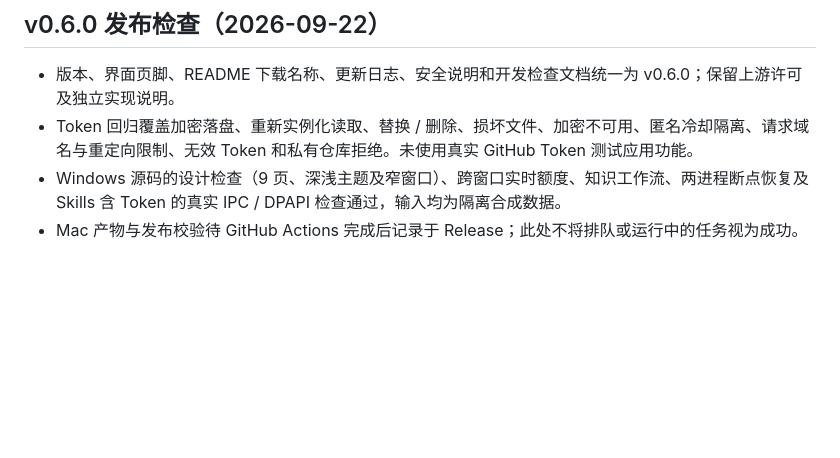
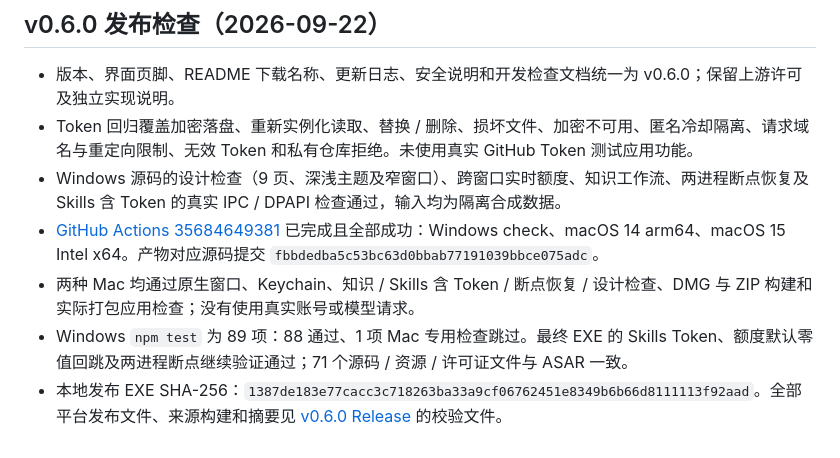
Before and after one commit to SanjiFlip/codex-auth-manager, a Markdown page: docs/VALIDATION.md, the part around the change. GitHub-like rendering; blank space fills up the shorter version.

Commit message:
docs: record successful 0.6.0 cross-platform validation

```diff
--- a/docs/VALIDATION.md
+++ b/docs/VALIDATION.md
@@ -276,4 +276,7 @@ a6290b6e57f24673d8ef053b8492cdebf08287daaa47c1fe42617562f0b1333b  Codex-Auth-Man
 - 版本、界面页脚、README 下载名称、更新日志、安全说明和开发检查文档统一为 v0.6.0；保留上游许可及独立实现说明。
 - Token 回归覆盖加密落盘、重新实例化读取、替换 / 删除、损坏文件、加密不可用、匿名冷却隔离、请求域名与重定向限制、无效 Token 和私有仓库拒绝。未使用真实 GitHub Token 测试应用功能。
 - Windows 源码的设计检查（9 页、深浅主题及窄窗口）、跨窗口实时额度、知识工作流、两进程断点恢复及 Skills 含 Token 的真实 IPC / DPAPI 检查通过，输入均为隔离合成数据。
-- Mac 产物与发布校验待 GitHub Actions 完成后记录于 Release；此处不将排队或运行中的任务视为成功。
+- [GitHub Actions 35684649381](https://github.com/SanjiFlip/codex-auth-manager/actions/runs/35684649381) 已完成且全部成功：Windows check、macOS 14 arm64、macOS 15 Intel x64。产物对应源码提交 `fbbdedba5c53bc63d0bbab77191039bbce075adc`。
+- 两种 Mac 均通过原生窗口、Keychain、知识 / Skills 含 Token / 断点恢复 / 设计检查、DMG 与 ZIP 构建和实际打包应用检查；没有使用真实账号或模型请求。
+- Windows `npm test` 为 89 项：88 通过、1 项 Mac 专用检查跳过。最终 EXE 的 Skills Token、额度默认零值回跳及两进程断点继续验证通过；71 个源码 / 资源 / 许可证文件与 ASAR 一致。
+- 本地发布 EXE SHA-256：`1387de183e77cacc3c718263ba33a9cf06762451e8349b6b66d8111113f92aad`。全部平台发布文件、来源构建和摘要见 [v0.6.0 Release](https://github.com/SanjiFlip/codex-auth-manager/releases/tag/v0.6.0) 的校验文件。
```
